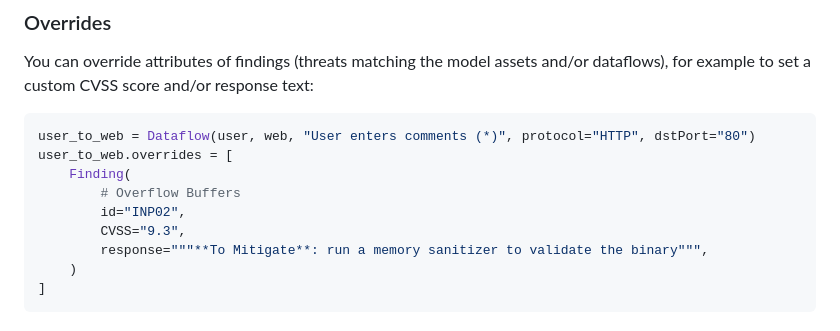
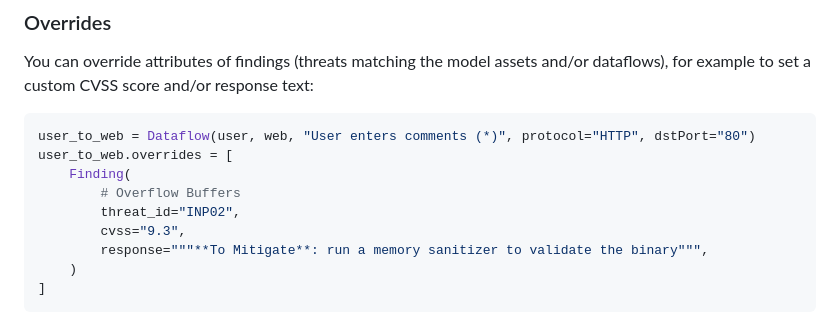
Before and after one commit to OWASP/pytm, a Markdown page: README.md, the part around the change. Drawn GitHub-style.

Commit message:
Corrected the Overide example
The example of the override feature has not been kept up to date and it include an error when setting the CVSS.

```diff
--- a/README.md
+++ b/README.md
@@ -279,8 +279,8 @@ user_to_web = Dataflow(user, web, "User enters comments (*)", protocol="HTTP", d
 user_to_web.overrides = [
     Finding(
         # Overflow Buffers
-        id="INP02",
-        CVSS="9.3",
+        threat_id="INP02",
+        cvss="9.3",
         response="""**To Mitigate**: run a memory sanitizer to validate the binary""",
     )
 ]
```
